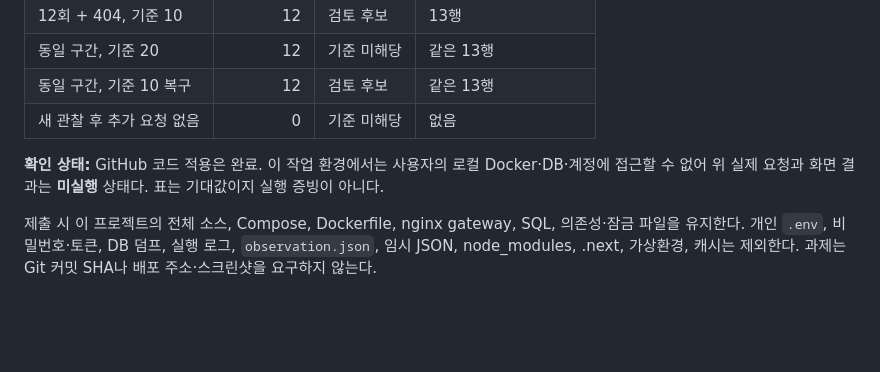
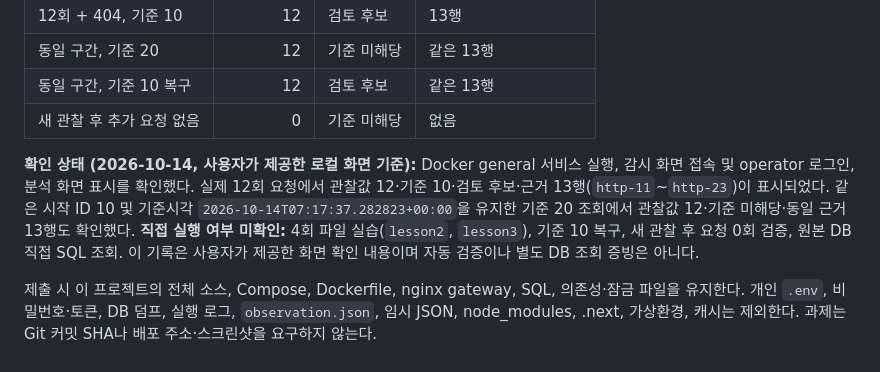
Before and after one commit to youmjjang/mini-watch-docker-compose, a Markdown page: README.md, the part around the change. Drawn GitHub-style; blank space fills up the shorter version.

Commit message:
Day3: distinguish screenshot-confirmed results from unverified steps

```diff
--- a/README.md
+++ b/README.md
@@ -76,6 +76,6 @@ docker compose -f compose-monitor.yaml exec monitor-db psql -U sample -d monitor
 | 동일 구간, 기준 10 복구 | 12 | 검토 후보 | 같은 13행 |
 | 새 관찰 후 추가 요청 없음 | 0 | 기준 미해당 | 없음 |
 
-**확인 상태:** GitHub 코드 적용은 완료. 이 작업 환경에서는 사용자의 로컬 Docker·DB·계정에 접근할 수 없어 위 실제 요청과 화면 결과는 **미실행** 상태다. 표는 기대값이지 실행 증빙이 아니다.
+**확인 상태 (2026-10-14, 사용자가 제공한 로컬 화면 기준):** Docker general 서비스 실행, 감시 화면 접속 및 operator 로그인, 분석 화면 표시를 확인했다. 실제 12회 요청에서 관찰값 12·기준 10·검토 후보·근거 13행(`http-11`~`http-23`)이 표시되었다. 같은 시작 ID 10 및 기준시각 `2026-10-14T07:17:37.282823+00:00`을 유지한 기준 20 조회에서 관찰값 12·기준 미해당·동일 근거 13행도 확인했다. **직접 실행 여부 미확인:** 4회 파일 실습(`lesson2`, `lesson3`), 기준 10 복구, 새 관찰 후 요청 0회 검증, 원본 DB 직접 SQL 조회. 이 기록은 사용자가 제공한 화면 확인 내용이며 자동 검증이나 별도 DB 조회 증빙은 아니다.
 
 제출 시 이 프로젝트의 전체 소스, Compose, Dockerfile, nginx gateway, SQL, 의존성·잠금 파일을 유지한다. 개인 `.env`, 비밀번호·토큰, DB 덤프, 실행 로그, `observation.json`, 임시 JSON, node_modules, .next, 가상환경, 캐시는 제외한다. 과제는 Git 커밋 SHA나 배포 주소·스크린샷을 요구하지 않는다.
```
